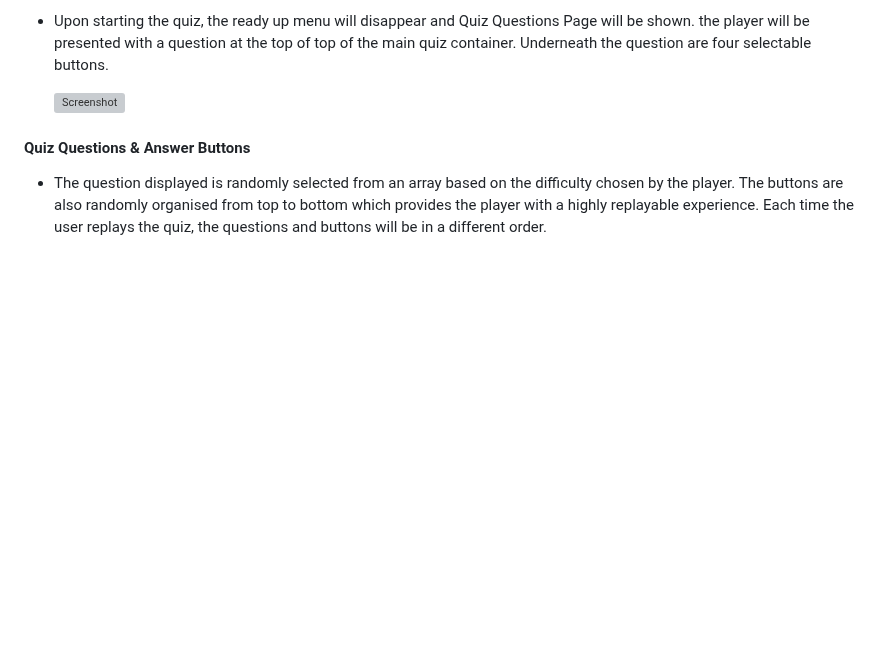
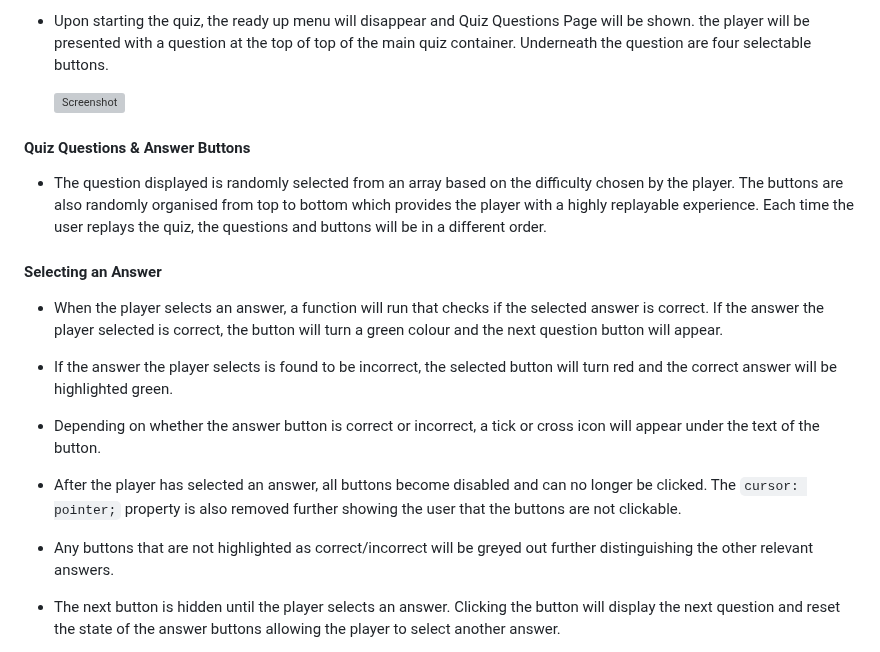
Before and after one commit to MarkD117/marvel-quiz, a Markdown page: README.md, the part around one of its changes. GitHub-like rendering; blank space fills up the shorter version; grey boxes are pictures that could not be loaded.

Commit message:
Add Quiz Selecting an Answer feature text

```diff
--- a/README.md
+++ b/README.md
@@ -188,3 +188,18 @@ During the planning stages, I  created wireframes for all pages of the site. [Ba
 #### Quiz Questions & Answer Buttons
 
 - The question displayed is randomly selected from an array based on the difficulty chosen by the player. The buttons are also randomly organised from top to bottom which provides the player with a highly replayable experience. Each time the user replays the quiz, the questions and buttons will be in a different order.
+
+#### Selecting an Answer
+
+- When the player selects an answer, a function will run that checks if the selected answer is correct. If the answer the player selected is correct, the button will turn a green colour and the next question button will appear.
+
+- If the answer the player selects is found to be incorrect, the selected button will turn red and the correct answer will be highlighted green.
+
+- Depending on whether the answer button is correct or incorrect, a tick or cross icon will appear under the text of the button.
+
+- After the player has selected an answer, all buttons become disabled and can no longer be clicked. The `cursor: pointer;` property is also removed further showing the user that the buttons are not clickable.
+
+- Any buttons that are not highlighted as correct/incorrect will be greyed out further distinguishing the other relevant answers.
+
+- The next button is hidden until the player selects an answer. Clicking the button will display the next question and reset the state of the answer buttons allowing the player to select another answer.
+
```
Also changed, not shown: other parts of README.md (+3 -0 lines).
